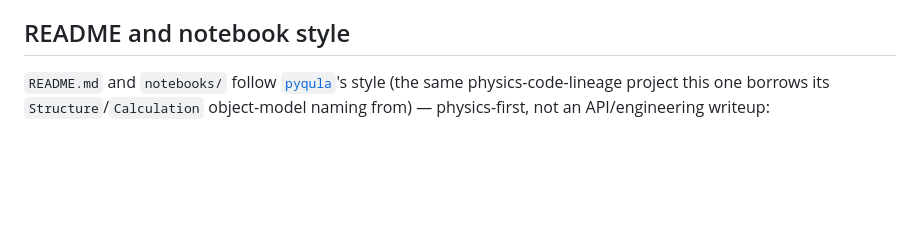
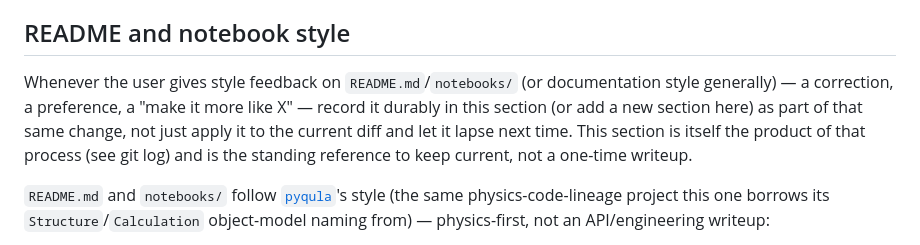
Before and after one commit to joselado/elkpy, a Markdown page: CLAUDE.md, the part around the change. Rendered like a GitHub page; blank space fills up the shorter version.

Commit message:
CLAUDE.md: record the rule to keep style feedback captured here
User asked that future style feedback (README/notebooks or documentation
style generally) get recorded durably rather than applied once and
forgotten. Add that as the lead note in the README and notebook style
section, so it's the standing reference this section itself should grow
from.

Co-Authored-By: Claude Sonnet 5 <noreply@anthropic.com>
Claude-Session: https://claude.ai/code/session_01KkD2mNgegjY1Tyf1VdJwjZ

```diff
--- a/CLAUDE.md
+++ b/CLAUDE.md
@@ -176,6 +176,13 @@ Keep both in sync with the code in the same change — don't defer either to a f
 
 ## README and notebook style
 
+Whenever the user gives style feedback on `README.md`/`notebooks/` (or documentation
+style generally) — a correction, a preference, a "make it more like X" — record it
+durably in this section (or add a new section here) as part of that same change, not
+just apply it to the current diff and let it lapse next time. This section is itself
+the product of that process (see git log) and is the standing reference to keep
+current, not a one-time writeup.
+
 `README.md` and `notebooks/` follow [`pyqula`](https://github.com/joselado/pyqula)'s style
 (the same physics-code-lineage project this one borrows its `Structure`/`Calculation`
 object-model naming from) — physics-first, not an API/engineering writeup:
```
